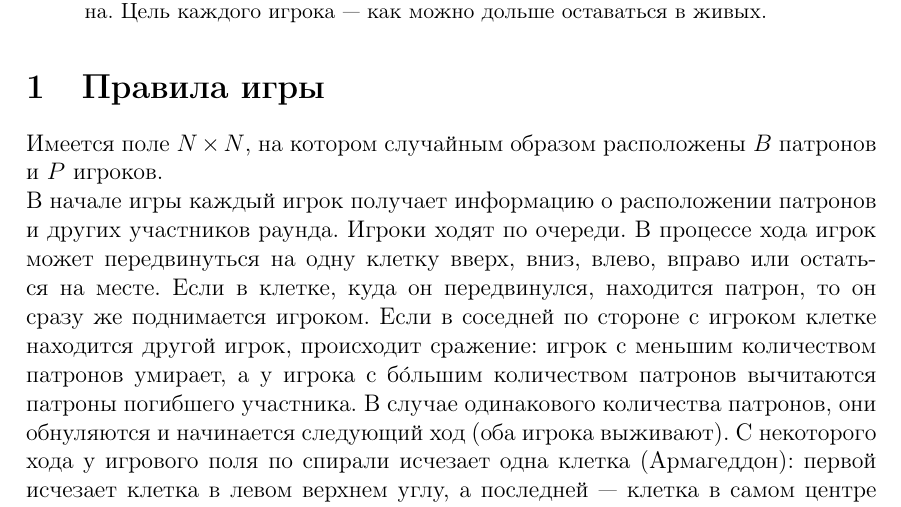
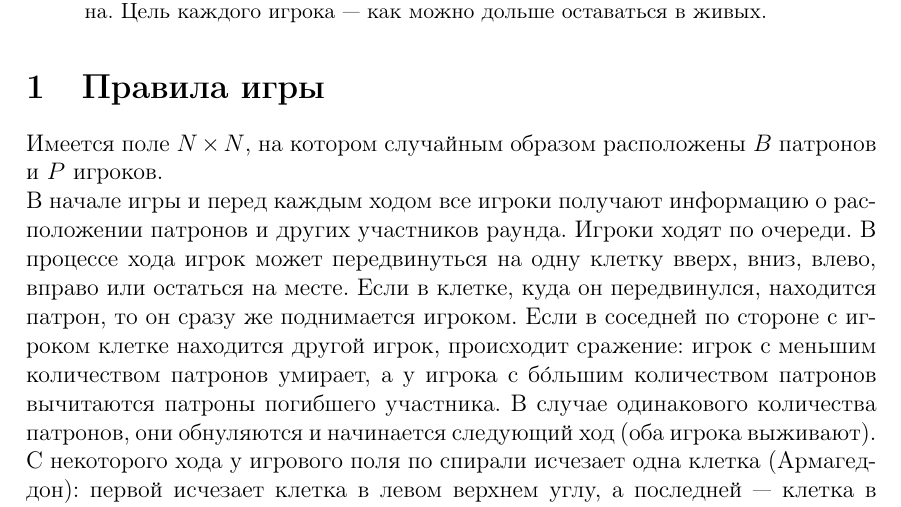
Before and after one commit to parallel-p/play, a LaTeX paper (games/pepelac/statements.tex): part of page 1 of 2, cut so that both start at the same text. Compiled offline with pdfLaTeX.

Commit message:
Update statements

```diff
--- a/games/pepelac/statements.tex
+++ b/games/pepelac/statements.tex
@@ -20,7 +20,7 @@
 \end{abstract}
 
 \section{Правила игры}
-Имеется поле $N\times N$, на котором случайным образом расположены $B$ патронов и $P$ игроков. \\ В начале игры каждый игрок получает информацию о расположении патронов и других участников раунда. Игроки ходят по очереди. В процессе хода игрок может передвинуться на одну клетку вверх, вниз, влево, вправо или остаться на месте. Если в клетке, куда он передвинулся, находится патрон, то он сразу же поднимается игроком. Если в соседней по стороне с игроком клетке находится другой игрок, происходит сражение: игрок с меньшим количеством патронов умирает, а у игрока с б\'{о}льшим количеством патронов вычитаются патроны погибшего участника. В случае одинакового количества патронов, они обнуляются и начинается следующий ход (оба игрока выживают). С некоторого хода у игрового поля по спирали исчезает одна клетка (Армагеддон): первой исчезает клетка в левом верхнем углу, а последней --- клетка в самом центре (исчезновение идет по часовой стрелке).
+Имеется поле $N\times N$, на котором случайным образом расположены $B$ патронов и $P$ игроков. \\ В начале игры и перед каждым ходом все игроки получают информацию о расположении патронов и других участников раунда. Игроки ходят по очереди. В процессе хода игрок может передвинуться на одну клетку вверх, вниз, влево, вправо или остаться на месте. Если в клетке, куда он передвинулся, находится патрон, то он сразу же поднимается игроком. Если в соседней по стороне с игроком клетке находится другой игрок, происходит сражение: игрок с меньшим количеством патронов умирает, а у игрока с б\'{о}льшим количеством патронов вычитаются патроны погибшего участника. В случае одинакового количества патронов, они обнуляются и начинается следующий ход (оба игрока выживают). С некоторого хода у игрового поля по спирали исчезает одна клетка (Армагеддон): первой исчезает клетка в левом верхнем углу, а последней --- клетка в самом центре (исчезновение идет по часовой стрелке).
 \begin{flushleft}
 Игрок выбывает из игры, если его бот:
 \begin{itemize}
```
Also changed, not shown: games/pepelac/statements.pdf.
